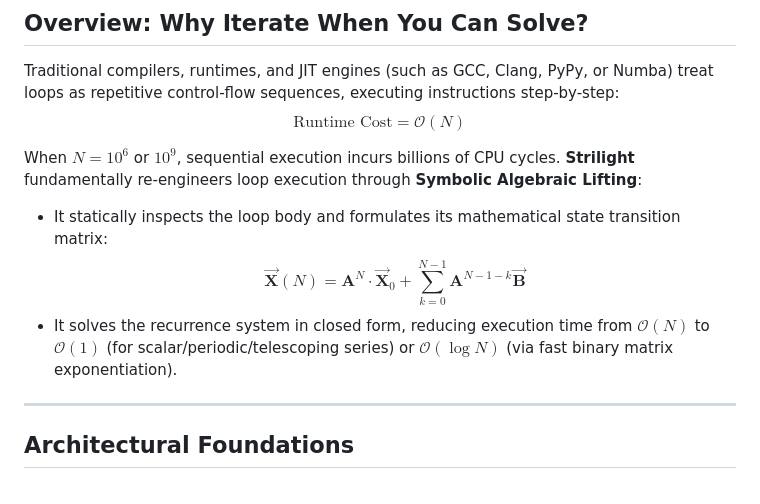
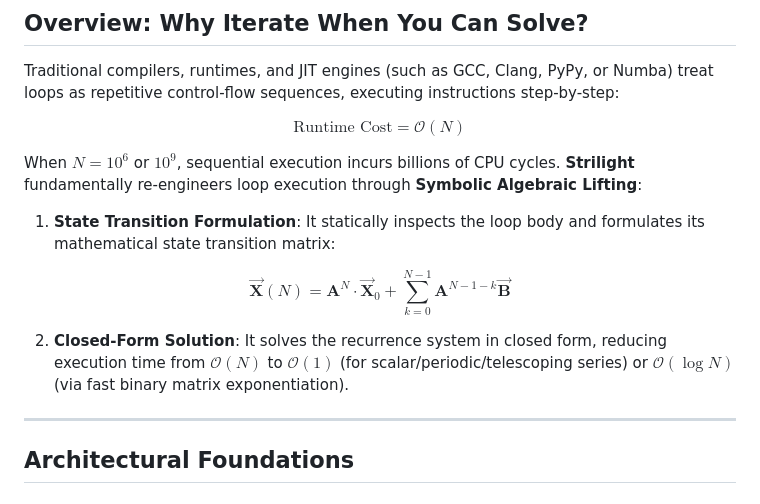
Before and after one commit to asama7706r-ui/strilight, a Markdown page: README.md, the part around the change. Rendered like a GitHub page.

Commit message:
Update README with detailed loop execution optimization
Enhanced the explanation of Strilight's loop execution optimization techniques, including state transition formulation and closed-form solutions.

```diff
--- a/README.md
+++ b/README.md
@@ -18,12 +18,20 @@
 ## Overview: Why Iterate When You Can Solve?
 
 Traditional compilers, runtimes, and JIT engines (such as GCC, Clang, PyPy, or Numba) treat loops as repetitive control-flow sequences, executing instructions step-by-step:
-$$\text{Runtime Cost} = \mathcal{O}(N)$$
+
+$$
+\text{Runtime Cost} = \mathcal{O}(N)
+$$
 
 When $N = 10^6$ or $10^9$, sequential execution incurs billions of CPU cycles. **Strilight** fundamentally re-engineers loop execution through **Symbolic Algebraic Lifting**:
-* It statically inspects the loop body and formulates its mathematical state transition matrix:
-  $$\vec{\mathbf{X}}(N) = \mathbf{A}^N \cdot \vec{\mathbf{X}}_0 + \sum_{k=0}^{N-1} \mathbf{A}^{N-1-k} \vec{\mathbf{B}}$$
-* It solves the recurrence system in closed form, reducing execution time from **$\mathcal{O}(N)$** to **$\mathcal{O}(1)$** (for scalar/periodic/telescoping series) or **$\mathcal{O}(\log N)$** (via fast binary matrix exponentiation).
+
+1. **State Transition Formulation**: It statically inspects the loop body and formulates its mathematical state transition matrix:
+
+$$
+\vec{\mathbf{X}}(N) = \mathbf{A}^N \cdot \vec{\mathbf{X}}_0 + \sum_{k=0}^{N-1} \mathbf{A}^{N-1-k} \vec{\mathbf{B}}
+$$
+
+2. **Closed-Form Solution**: It solves the recurrence system in closed form, reducing execution time from **$\mathcal{O}(N)$** to **$\mathcal{O}(1)$** (for scalar/periodic/telescoping series) or **$\mathcal{O}(\log N)$** (via fast binary matrix exponentiation).
 
 ---
 
```
